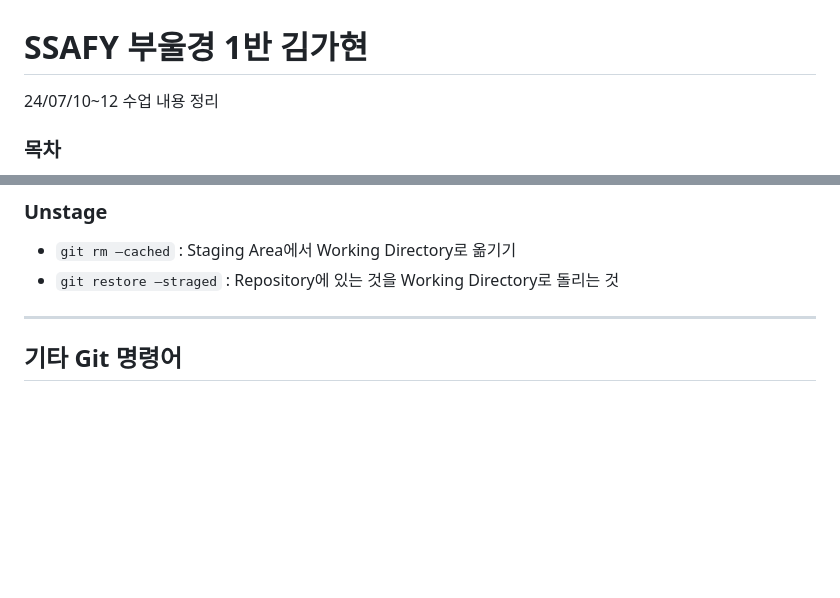
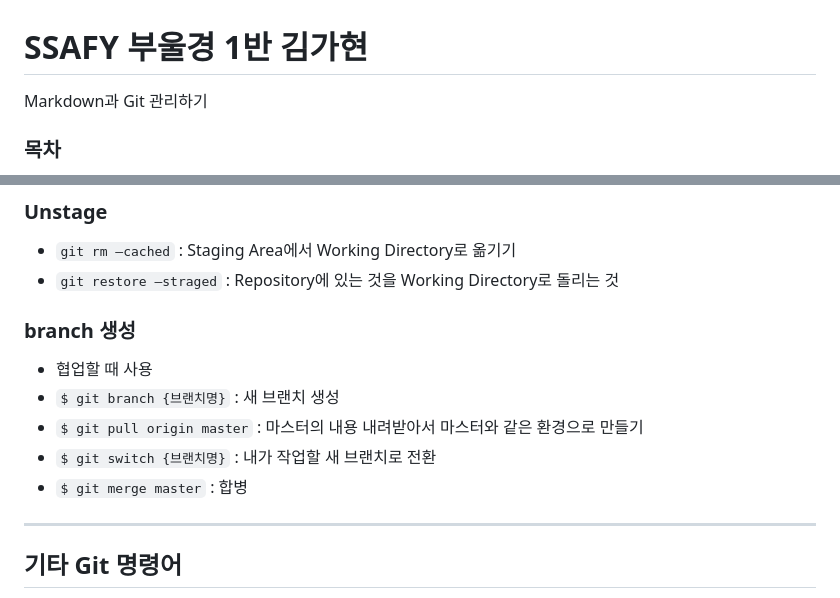
Before and after one commit to kigahy/LearnedStorage, a Markdown page: README.md, 2 parts joined by grey strips. Drawn GitHub-style; blank space fills up the shorter version.

```diff
--- a/README.md
+++ b/README.md
@@ -1,5 +1,5 @@
 # SSAFY 부울경 1반 김가현 #
-24/07/10~12 수업 내용 정리
+Markdown과 Git 관리하기
 
 
 ### 목차 ###
@@ -209,7 +209,12 @@ vscode와 preview로 대조하여 확인할 것
  - `git rm —cached` : Staging Area에서 Working Directory로 옮기기
 - `git restore —straged` : Repository에 있는 것을 Working Directory로 돌리는 것
 
-
+### branch 생성 ##
+- 협업할 때 사용
+- `$ git branch {브랜치명}` : 새 브랜치 생성
+- `$ git pull origin master` : 마스터의 내용 내려받아서 마스터와 같은 환경으로 만들기
+- `$ git switch {브랜치명}` : 내가 작업할 새 브랜치로 전환
+- `$ git merge master` : 합병
 ---
 ## 기타 Git 명령어 ##
 
```
